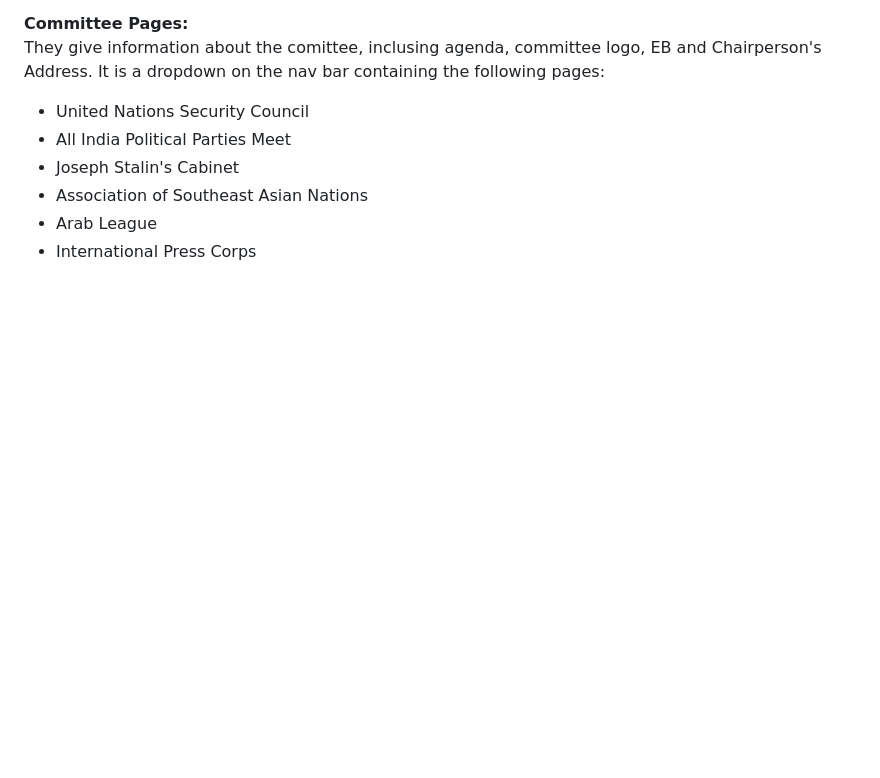
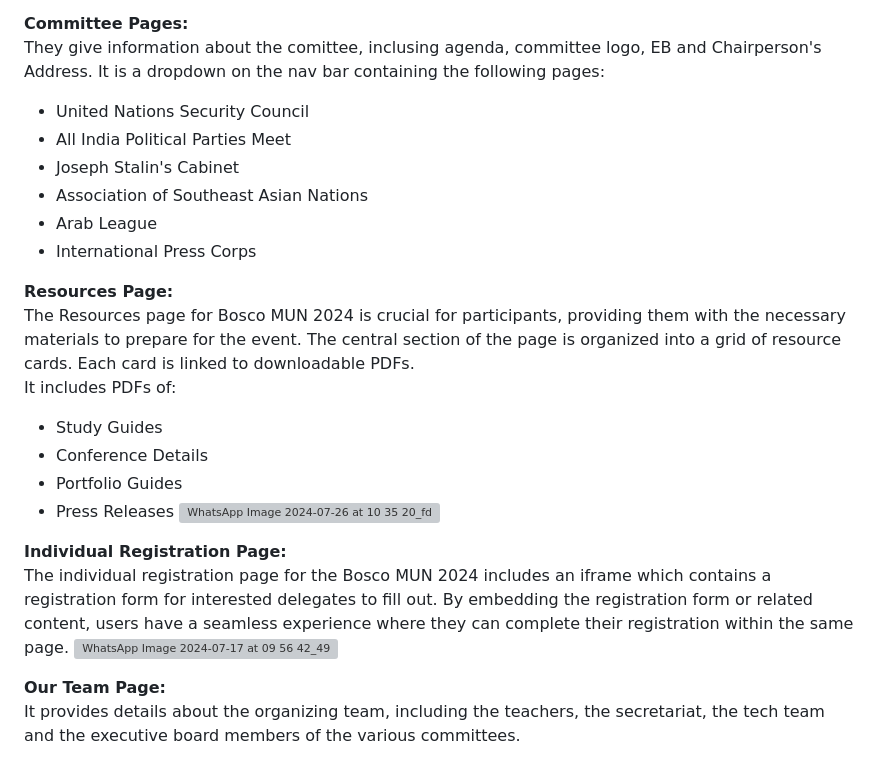
Before and after one commit to Hemang2007/boscomun, a Markdown page: README.md, the part around the change. Drawn GitHub-style; blank space fills up the shorter version; grey boxes are pictures that could not be loaded.

```diff
--- a/README.md
+++ b/README.md
@@ -159,3 +159,21 @@ They give information about the comittee, inclusing agenda, committee logo, EB a
   - Association of Southeast Asian Nations
   - Arab League
   - International Press Corps
+
+**Resources Page:** <br>
+The Resources page for Bosco MUN 2024 is crucial for participants, providing them with the necessary materials to prepare for the event.
+The central section of the page is organized into a grid of resource cards. Each card is linked to downloadable PDFs. <br>
+It includes PDFs of:
+  - Study Guides
+  - Conference Details
+  - Portfolio Guides
+  - Press Releases
+![WhatsApp Image 2024-07-26 at 10 35 20_fd6ad4b8](https://github.com/user-attachments/assets/5c08727c-c7de-43ef-b593-9ffbff3f2893)
+
+**Individual Registration Page:** <br>
+The individual registration page for the Bosco MUN 2024 includes an iframe which contains a registration form for interested delegates to fill out.
+By embedding the registration form or related content, users have a seamless experience where they can complete their registration within the same page.
+![WhatsApp Image 2024-07-17 at 09 56 42_492d4919](https://github.com/user-attachments/assets/77810f62-5cab-4c2d-aa0b-4d8f46854b81)
+
+**Our Team Page:** <br>
+It provides details about the organizing team, including the teachers, the secretariat, the tech team and the executive board members of the various committees.
```
